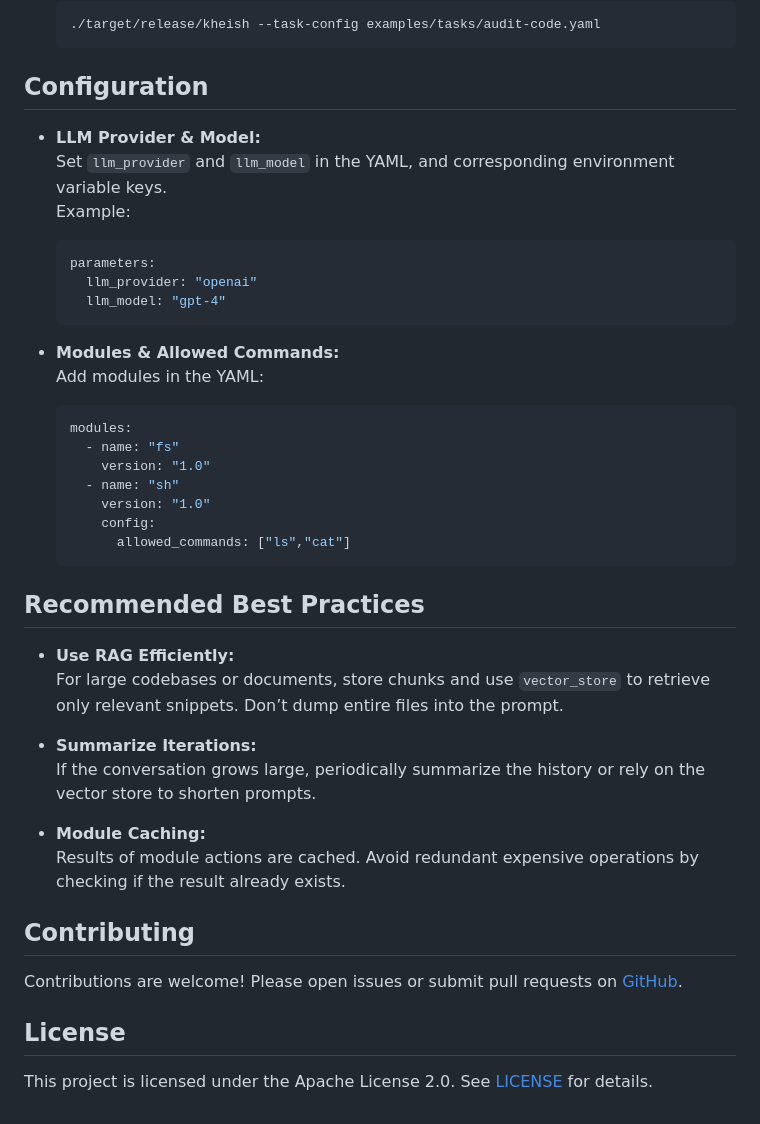
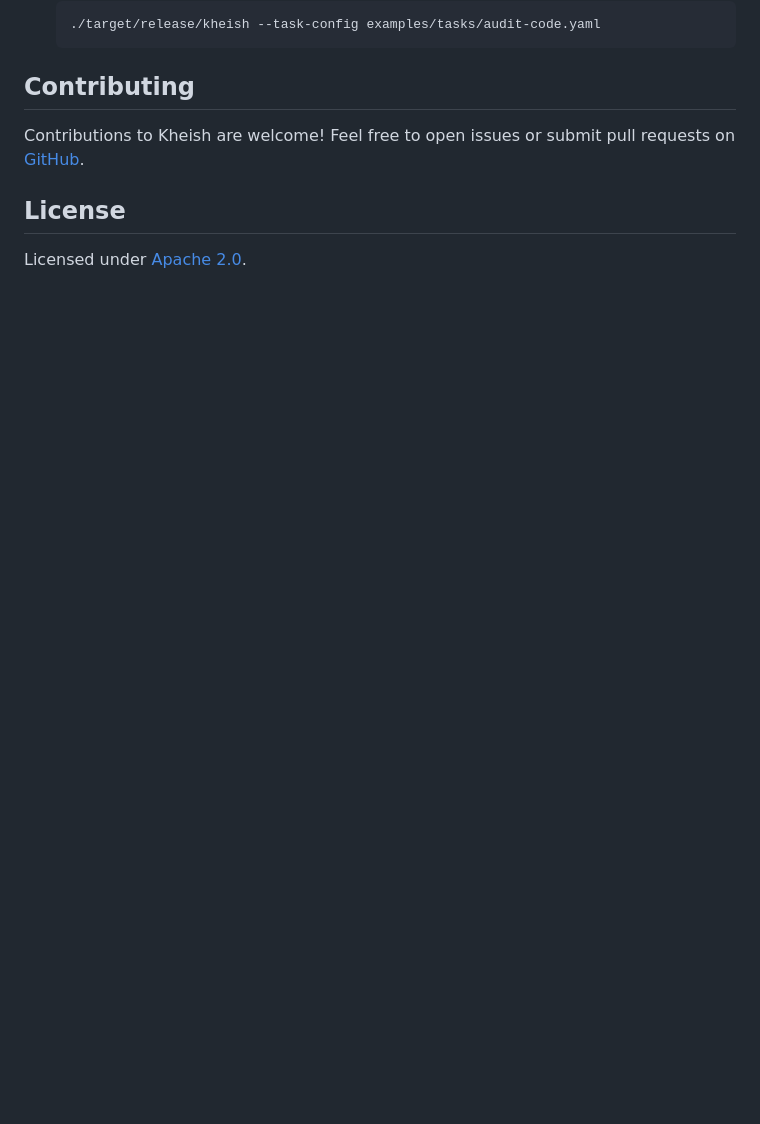
Before and after one commit to graniet/kheish, a Markdown page: README.md, the part around one of its changes. Drawn GitHub-style; blank space fills up the shorter version.

````diff
--- a/README.md
+++ b/README.md
@@ -92,44 +82,10 @@ The diagram above illustrates how the **TaskManager** orchestrates agents, modul
    ./target/release/kheish --task-config examples/tasks/audit-code.yaml
    ```
 
-## Configuration
-
-- **LLM Provider & Model:**
-  Set `llm_provider` and `llm_model` in the YAML, and corresponding environment variable keys.
-  Example:
-  ```yaml
-  parameters:
-    llm_provider: "openai"
-    llm_model: "gpt-4"
-  ```
-
-- **Modules & Allowed Commands:**
-  Add modules in the YAML:
-  ```yaml
-  modules:
-    - name: "fs"
-      version: "1.0"
-    - name: "sh"
-      version: "1.0"
-      config:
-        allowed_commands: ["ls","cat"]
-  ```
-
-## Recommended Best Practices
-
-- **Use RAG Efficiently:**
-  For large codebases or documents, store chunks and use `vector_store` to retrieve only relevant snippets. Don’t dump entire files into the prompt.
-
-- **Summarize Iterations:**
-  If the conversation grows large, periodically summarize the history or rely on the vector store to shorten prompts.
-
-- **Module Caching:**
-  Results of module actions are cached. Avoid redundant expensive operations by checking if the result already exists.
-
 ## Contributing
 
-Contributions are welcome! Please open issues or submit pull requests on [GitHub](https://github.com/graniet/kheish).
+Contributions to Kheish are welcome! Feel free to open issues or submit pull requests on [GitHub](https://github.com/graniet/kheish).
 
 ## License
 
-This project is licensed under the Apache License 2.0. See [LICENSE](LICENSE) for details.
+Licensed under [Apache 2.0](LICENSE).
````
Also changed, not shown: other parts of README.md (+55 -65 lines).
